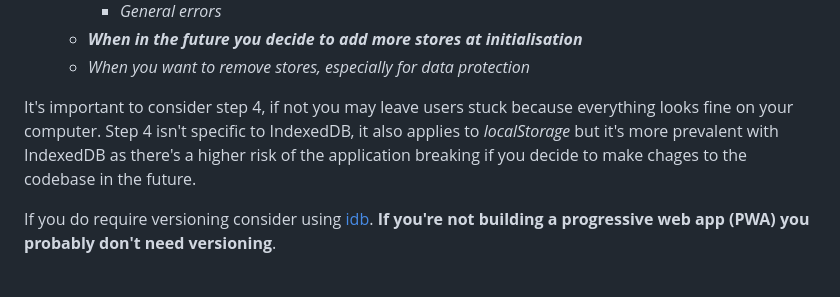
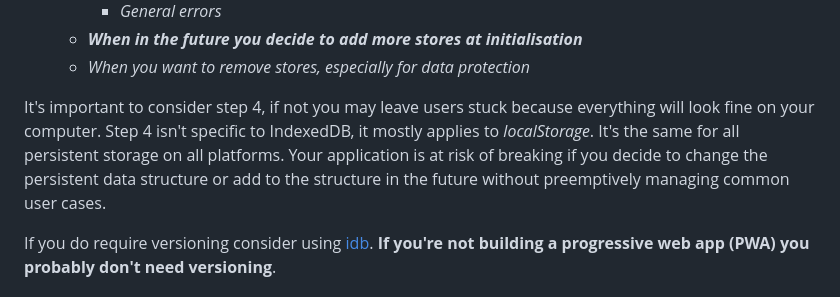
Before and after one commit to julienetie/db64, a Markdown page: src/_readme.md, the part around the change. Drawn GitHub-style.

```diff
--- a/src/_readme.md
+++ b/src/_readme.md
@@ -133,9 +133,8 @@ Here's the db64 workflow:
     - _**When in the future you decide to add more stores at initialisation**_
     - _When you want to remove stores, especially for data protection_
 
-It's important to consider step 4, if not you may leave users stuck because everything looks fine on your computer.
-Step 4 isn't specific to IndexedDB, it also applies to _localStorage_ but it's more prevalent with IndexedDB as there's
-a higher risk of the application breaking if you decide to make chages to the codebase in the future.
+It's important to consider step 4, if not you may leave users stuck because everything will look fine on your computer.
+Step 4 isn't specific to IndexedDB, it mostly applies to _localStorage_. It's the same for all persistent storage on all platforms. Your application is at risk of breaking if you decide to change the persistent data structure or add to the structure in the future without preemptively managing common user cases.
 
 If you do require versioning consider using [idb](https://github.com/jakearchibald/idb). **If you're not building a progressive web app (PWA) you probably don't need versioning**.
 
```
